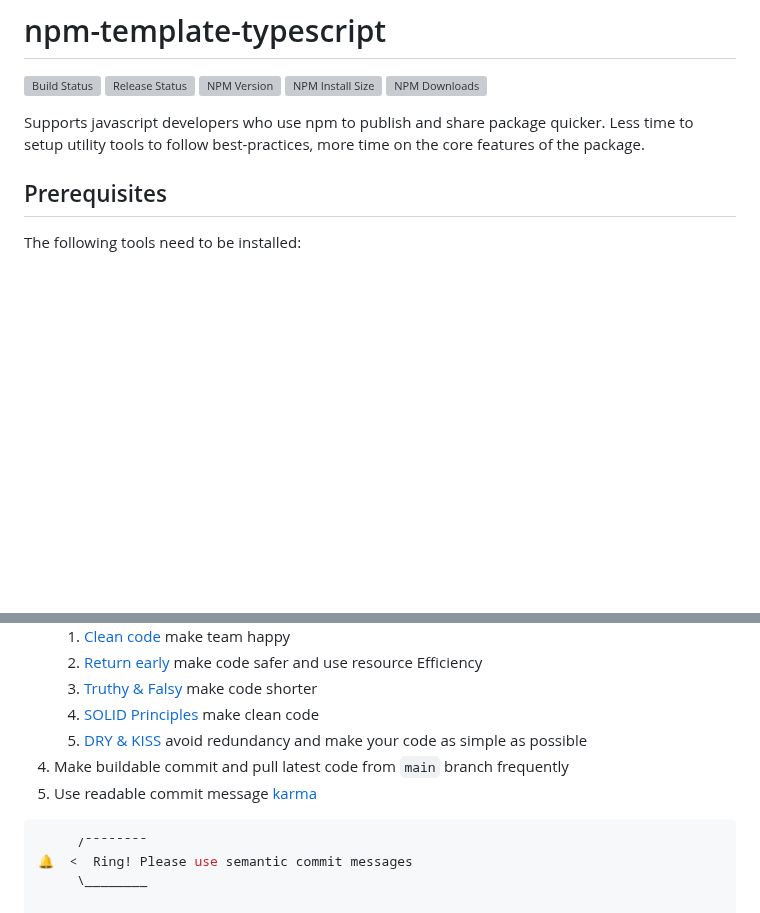
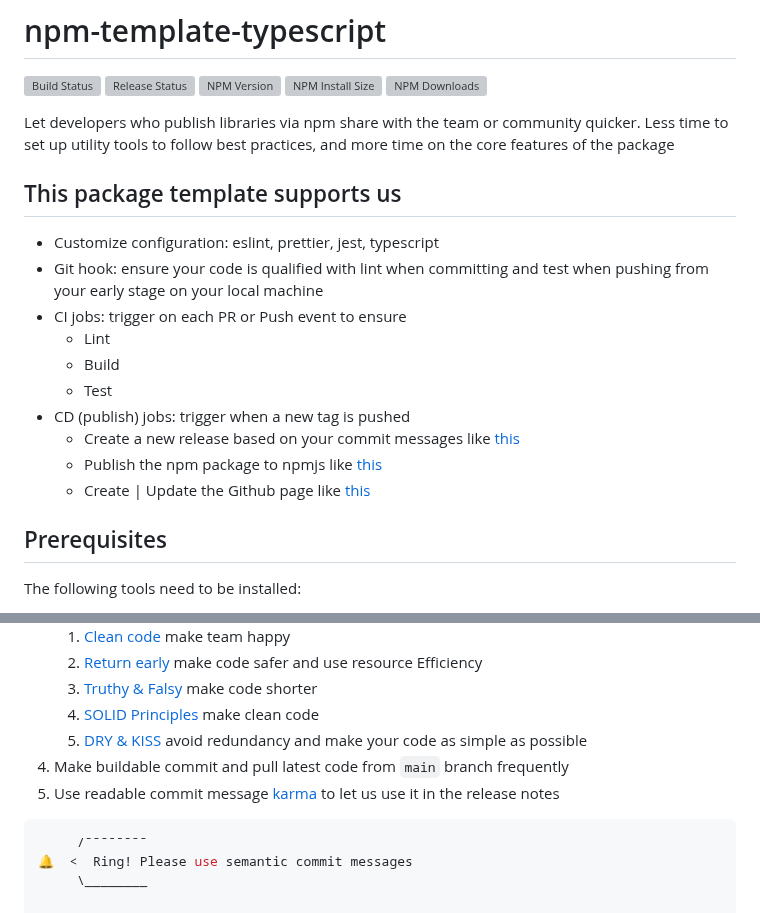
Before and after one commit to make-everything-simple/npm-template-typescript, a Markdown page: README.md, 2 parts joined by grey strips. GitHub-like rendering; blank space fills up the shorter version; grey boxes are pictures that could not be loaded.

Commit message:
docs(README): add detail on supported features

````diff
--- a/README.md
+++ b/README.md
@@ -6,7 +6,20 @@
 [![NPM Install Size](https://badgen.net/packagephobia/install/@make-everything-simple/npm-template-typescript)](https://packagephobia.com/result?p=@make-everything-simple%2Fnpm-template-typescript)
 [![NPM Downloads](https://badgen.net/npm/dm/@make-everything-simple/npm-template-typescript)](https://npmcharts.com/compare/@make-everything-simple/npm-template-typescript?minimal=true)
 
-Supports javascript developers who use npm to publish and share package quicker. Less time to setup utility tools to follow best-practices, more time on the core features of the package.
+Let developers who publish libraries via npm share with the team or community quicker. Less time to set up utility tools to follow best practices, and more time on the core features of the package
+
+## This package template supports us
+
+-   Customize configuration: eslint, prettier, jest, typescript
+-   Git hook: ensure your code is qualified with lint when committing and test when pushing from your early stage on your local machine
+-   CI jobs: trigger on each PR or Push event to ensure
+    -   Lint
+    -   Build
+    -   Test
+-   CD (publish) jobs: trigger when a new tag is pushed
+    -   Create a new release based on your commit messages like [this](https://github.com/make-everything-simple/npm-template-typescript/releases)
+    -   Publish the npm package to npmjs like [this](https://www.npmjs.com/package/@make-everything-simple/npm-template-typescript)
+    -   Create | Update the Github page like [this](https://github.com/make-everything-simple/npm-template-typescript/pkgs/npm/npm-template-typescript)
 
 ## Prerequisites
 
@@ -91,7 +104,7 @@ npm pkg fix
     4. [SOLID Principles](https://javascript.plainenglish.io/solid-principles-with-type-script-d0f9a0589ec5) make clean code
     5. [DRY & KISS](https://dzone.com/articles/software-design-principles-dry-and-kiss) avoid redundancy and make your code as simple as possible
 4. Make buildable commit and pull latest code from `main` branch frequently
-5. Use readable commit message [karma](http://karma-runner.github.io/6.3/dev/git-commit-msg.html)
+5. Use readable commit message [karma](http://karma-runner.github.io/6.3/dev/git-commit-msg.html) to let us use it in the release notes
 
 ```bash
      /‾‾‾‾‾‾‾‾
````
